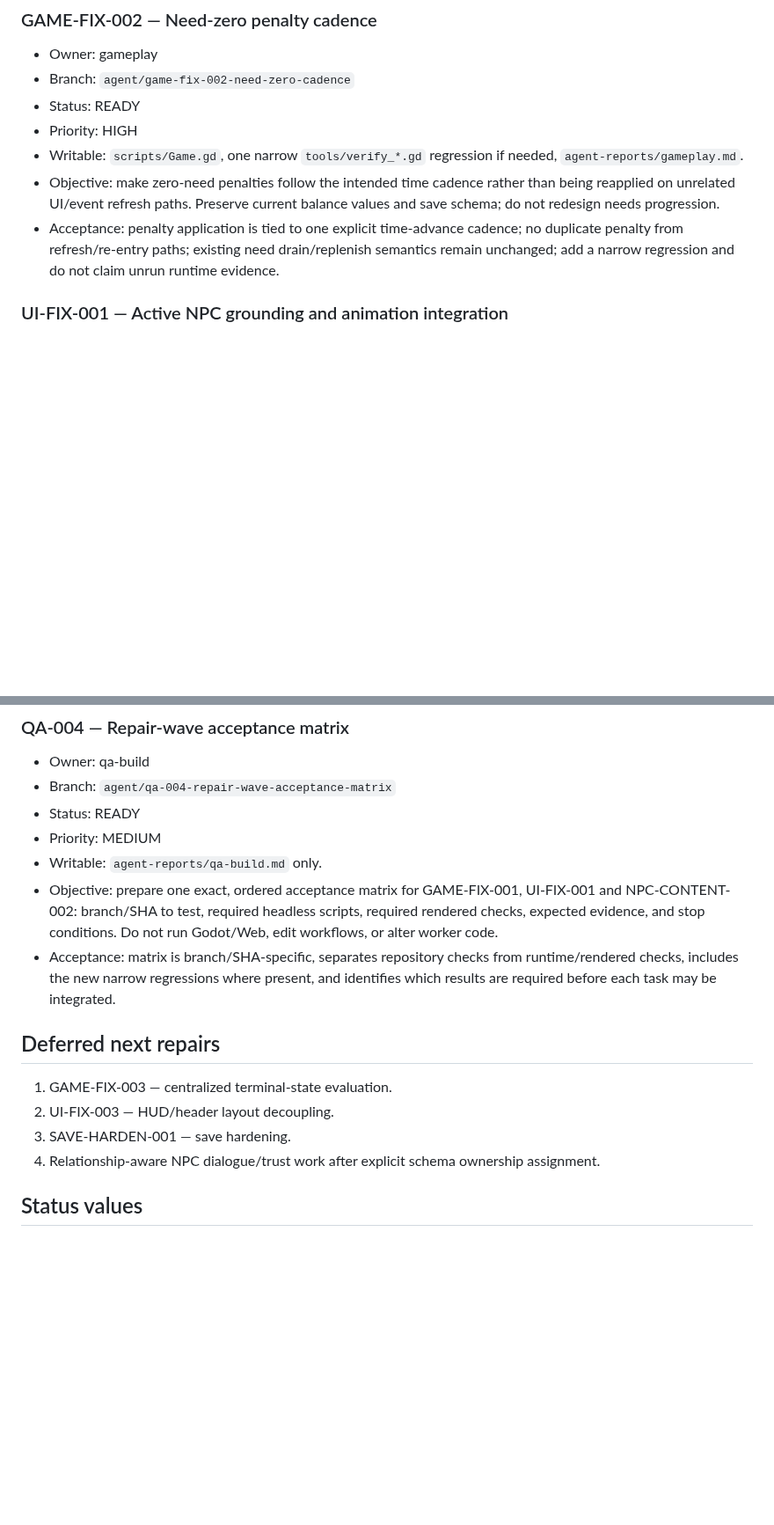
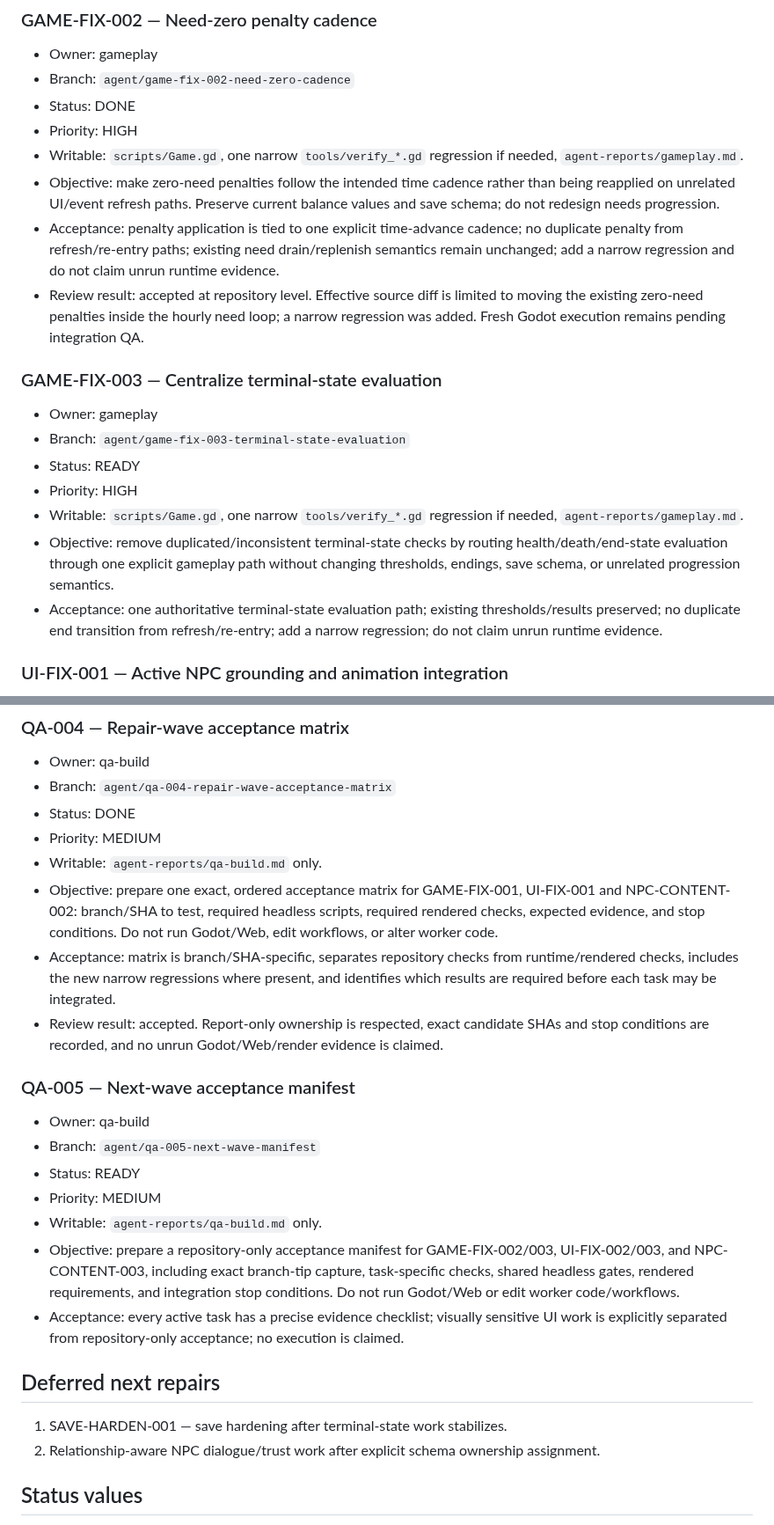
Before and after one commit to weiweng17/citylife-game, a Markdown page: docs/agents/TASK_BOARD.md, 2 parts joined by grey strips. Shown at 88% size. GitHub-like rendering; blank space fills up the shorter version.

```diff
--- a/docs/agents/TASK_BOARD.md
+++ b/docs/agents/TASK_BOARD.md
@@ -40,11 +40,21 @@
 ### GAME-FIX-002 — Need-zero penalty cadence
 - Owner: gameplay
 - Branch: `agent/game-fix-002-need-zero-cadence`
-- Status: READY
+- Status: DONE
 - Priority: HIGH
 - Writable: `scripts/Game.gd`, one narrow `tools/verify_*.gd` regression if needed, `agent-reports/gameplay.md`.
 - Objective: make zero-need penalties follow the intended time cadence rather than being reapplied on unrelated UI/event refresh paths. Preserve current balance values and save schema; do not redesign needs progression.
 - Acceptance: penalty application is tied to one explicit time-advance cadence; no duplicate penalty from refresh/re-entry paths; existing need drain/replenish semantics remain unchanged; add a narrow regression and do not claim unrun runtime evidence.
+- Review result: accepted at repository level. Effective source diff is limited to moving the existing zero-need penalties inside the hourly need loop; a narrow regression was added. Fresh Godot execution remains pending integration QA.
+
+### GAME-FIX-003 — Centralize terminal-state evaluation
+- Owner: gameplay
+- Branch: `agent/game-fix-003-terminal-state-evaluation`
+- Status: READY
+- Priority: HIGH
+- Writable: `scripts/Game.gd`, one narrow `tools/verify_*.gd` regression if needed, `agent-reports/gameplay.md`.
+- Objective: remove duplicated/inconsistent terminal-state checks by routing health/death/end-state evaluation through one explicit gameplay path without changing thresholds, endings, save schema, or unrelated progression semantics.
+- Acceptance: one authoritative terminal-state evaluation path; existing thresholds/results preserved; no duplicate end transition from refresh/re-entry; add a narrow regression; do not claim unrun runtime evidence.
 
 ### UI-FIX-001 — Active NPC grounding and animation integration
 - Owner: scene-ui
@@ -93,17 +122,25 @@
 ### QA-004 — Repair-wave acceptance matrix
 - Owner: qa-build
 - Branch: `agent/qa-004-repair-wave-acceptance-matrix`
-- Status: READY
+- Status: DONE
 - Priority: MEDIUM
 - Writable: `agent-reports/qa-build.md` only.
 - Objective: prepare one exact, ordered acceptance matrix for GAME-FIX-001, UI-FIX-001 and NPC-CONTENT-002: branch/SHA to test, required headless scripts, required rendered checks, expected evidence, and stop conditions. Do not run Godot/Web, edit workflows, or alter worker code.
 - Acceptance: matrix is branch/SHA-specific, separates repository checks from runtime/rendered checks, includes the new narrow regressions where present, and identifies which results are required before each task may be integrated.
+- Review result: accepted. Report-only ownership is respected, exact candidate SHAs and stop conditions are recorded, and no unrun Godot/Web/render evidence is claimed.
+
+### QA-005 — Next-wave acceptance manifest
+- Owner: qa-build
+- Branch: `agent/qa-005-next-wave-manifest`
+- Status: READY
+- Priority: MEDIUM
+- Writable: `agent-reports/qa-build.md` only.
+- Objective: prepare a repository-only acceptance manifest for GAME-FIX-002/003, UI-FIX-002/003, and NPC-CONTENT-003, including exact branch-tip capture, task-specific checks, shared headless gates, rendered requirements, and integration stop conditions. Do not run Godot/Web or edit worker code/workflows.
+- Acceptance: every active task has a precise evidence checklist; visually sensitive UI work is explicitly separated from repository-only acceptance; no execution is claimed.
 
 ## Deferred next repairs
-1. GAME-FIX-003 — centralized terminal-state evaluation.
-2. UI-FIX-003 — HUD/header layout decoupling.
-3. SAVE-HARDEN-001 — save hardening.
-4. Relationship-aware NPC dialogue/trust work after explicit schema ownership assignment.
+1. SAVE-HARDEN-001 — save hardening after terminal-state work stabilizes.
+2. Relationship-aware NPC dialogue/trust work after explicit schema ownership assignment.
 
 ## Status values
 `READY` → `IN_PROGRESS` → `NEEDS_REVIEW` → `DONE`; use `BLOCKED` when execution context or another task prevents progress.
```
Also changed, not shown: other parts of docs/agents/TASK_BOARD.md (+22 -3 lines).
